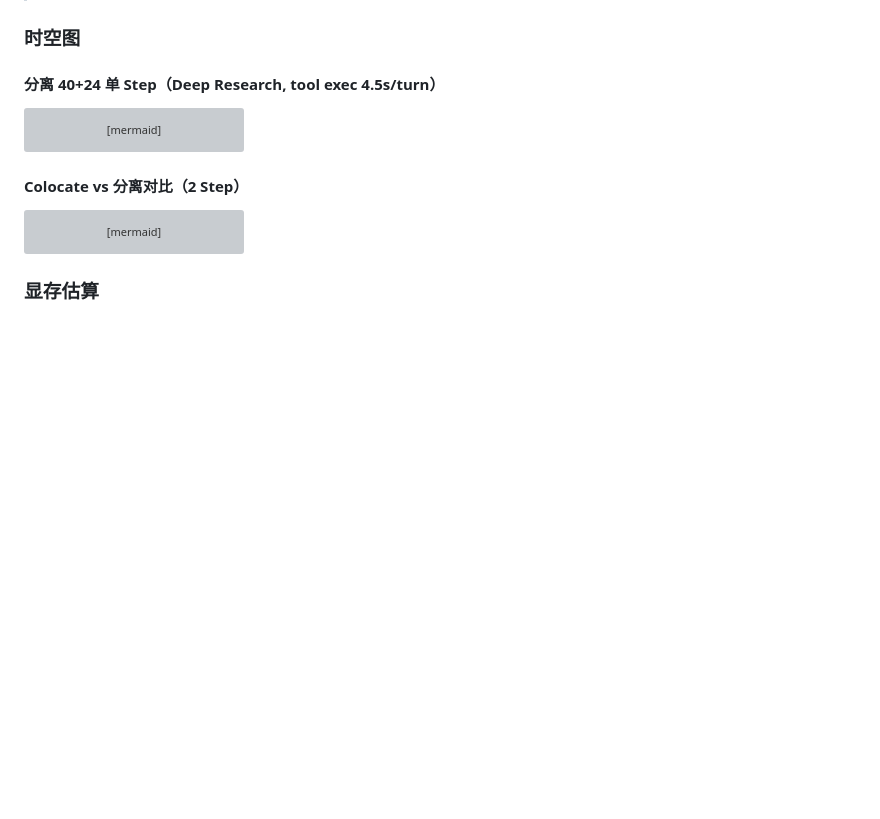
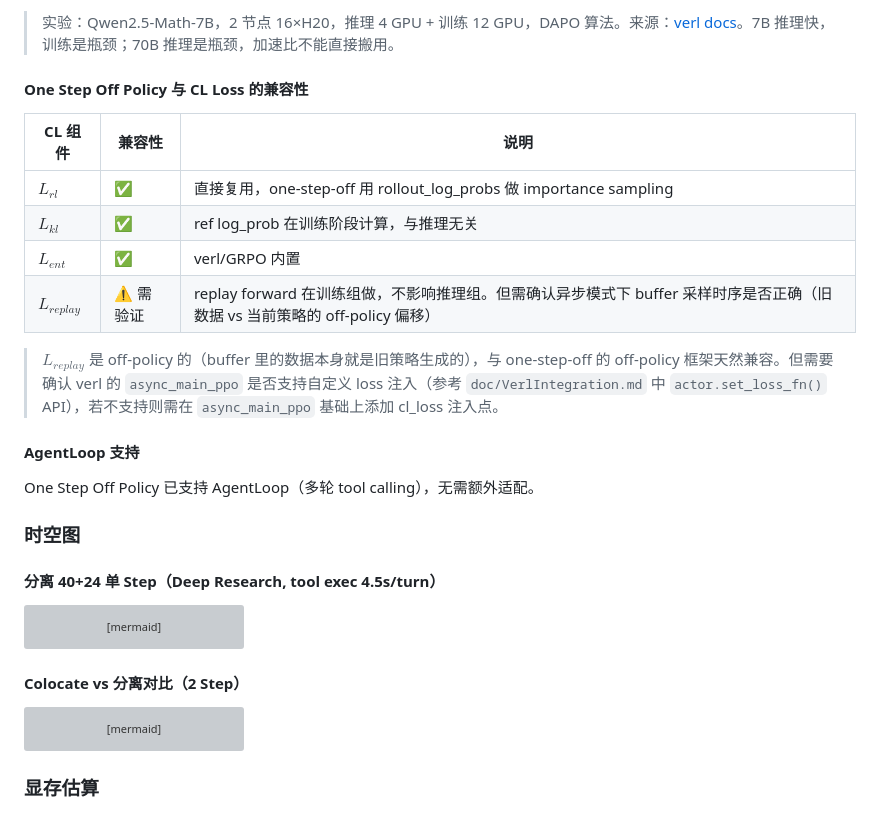
Before and after one commit to sunhatSH/agentic_cl_research, a Markdown page: doc/CL_Update_Sunhao.md, the part around one of its changes. Rendered like a GitHub page; blank space fills up the shorter version; grey boxes are pictures that could not be loaded.

```diff
--- a/doc/CL_Update_Sunhao.md
+++ b/doc/CL_Update_Sunhao.md
@@ -660,3 +731,19 @@ $$T_{\text{step}} = \max(662, 139) + 20 = 682\text{s}, \quad \text{吞吐} = 5.3
+> 实验：Qwen2.5-Math-7B，2 节点 16×H20，推理 4 GPU + 训练 12 GPU，DAPO 算法。来源：[verl docs](https://github.com/verl-project/verl/blob/main/docs/advance/one_step_off.md)。7B 推理快，训练是瓶颈；70B 推理是瓶颈，加速比不能直接搬用。
+
+#### One Step Off Policy 与 CL Loss 的兼容性
+
+| CL 组件 | 兼容性 | 说明 |
+|---------|--------|------|
+| $L_{rl}$ | ✅ | 直接复用，one-step-off 用 rollout_log_probs 做 importance sampling |
+| $L_{kl}$ | ✅ | ref log_prob 在训练阶段计算，与推理无关 |
+| $L_{ent}$ | ✅ | verl/GRPO 内置 |
+| $L_{replay}$ | ⚠️ 需验证 | replay forward 在训练组做，不影响推理组。但需确认异步模式下 buffer 采样时序是否正确（旧数据 vs 当前策略的 off-policy 偏移） |
+
+> $L_{replay}$ 是 off-policy 的（buffer 里的数据本身就是旧策略生成的），与 one-step-off 的 off-policy 框架天然兼容。但需要确认 verl 的 `async_main_ppo` 是否支持自定义 loss 注入（参考 `doc/VerlIntegration.md` 中 `actor.set_loss_fn()` API），若不支持则需在 `async_main_ppo` 基础上添加 cl_loss 注入点。
+
+#### AgentLoop 支持
+
+One Step Off Policy 已支持 AgentLoop（多轮 tool calling），无需额外适配。
 
 ### 时空图
 
```
Also changed, not shown: other parts of doc/CL_Update_Sunhao.md (+82 -11 lines), CLAUDE.md (+1 -1 lines).
